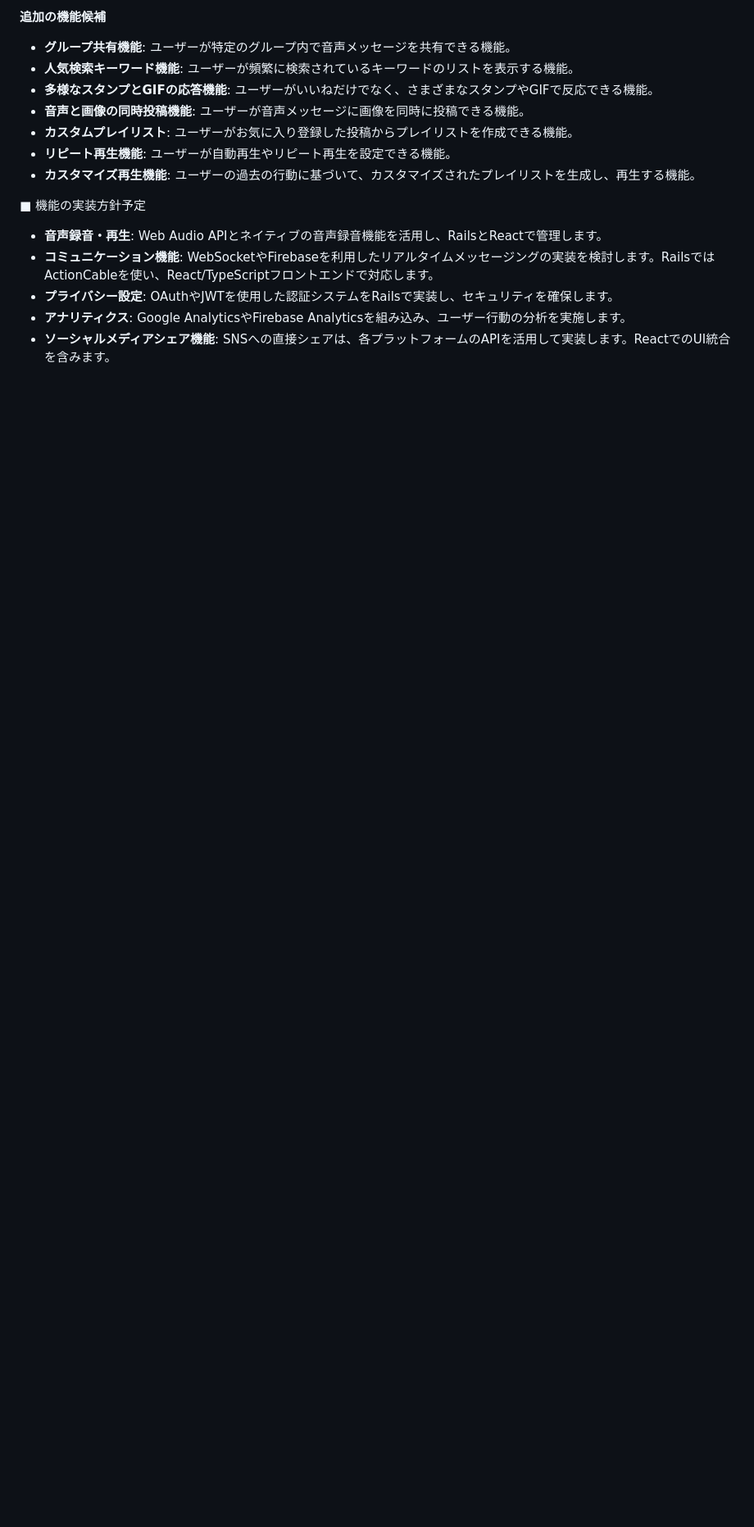
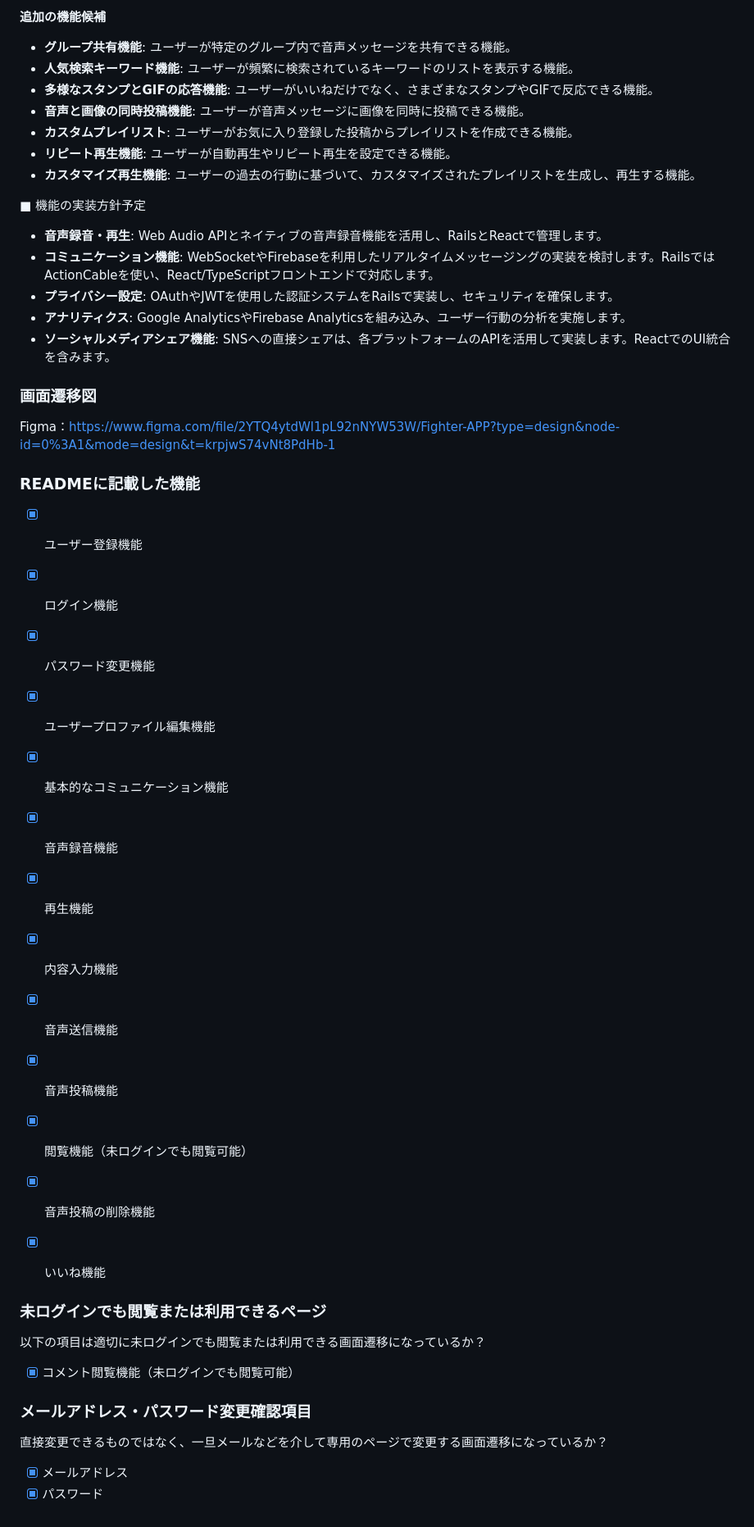
Before and after one commit to shoshoss/Watune, a Markdown page: README.md, the part around one of its changes. Shown at 82% size. Rendered like a GitHub page; blank space fills up the shorter version.

Commit message:
Add: figma

```diff
--- a/README.md
+++ b/README.md
@@ -66,3 +67,31 @@ Twitterや知り合い、Runteqのコミュニティを通じてアプリを宣
 - **プライバシー設定**: OAuthやJWTを使用した認証システムをRailsで実装し、セキュリティを確保します。
 - **アナリティクス**: Google AnalyticsやFirebase Analyticsを組み込み、ユーザー行動の分析を実施します。
 - **ソーシャルメディアシェア機能**: SNSへの直接シェアは、各プラットフォームのAPIを活用して実装します。ReactでのUI統合を含みます。
+
+### 画面遷移図
+Figma：https://www.figma.com/file/2YTQ4ytdWl1pL92nNYW53W/Fighter-APP?type=design&node-id=0%3A1&mode=design&t=krpjwS74vNt8PdHb-1
+
+### READMEに記載した機能
+- [x] ユーザー登録機能
+- [x] ログイン機能
+- [x] パスワード変更機能
+- [x] ユーザープロファイル編集機能
+- [x] 基本的なコミュニケーション機能
+- [x] 音声録音機能
+- [x] 再生機能
+- [x] 内容入力機能
+- [x] 音声送信機能
+- [x] 音声投稿機能
+- [x] 閲覧機能（未ログインでも閲覧可能）
+- [x] 音声投稿の削除機能
+- [x] いいね機能
+
+
+### 未ログインでも閲覧または利用できるページ
+以下の項目は適切に未ログインでも閲覧または利用できる画面遷移になっているか？
+- [x] コメント閲覧機能（未ログインでも閲覧可能）
+
+### メールアドレス・パスワード変更確認項目
+直接変更できるものではなく、一旦メールなどを介して専用のページで変更する画面遷移になっているか？
+- [x] メールアドレス
+- [x] パスワード
```
Also changed, not shown: other parts of README.md (+2 -1 lines).
